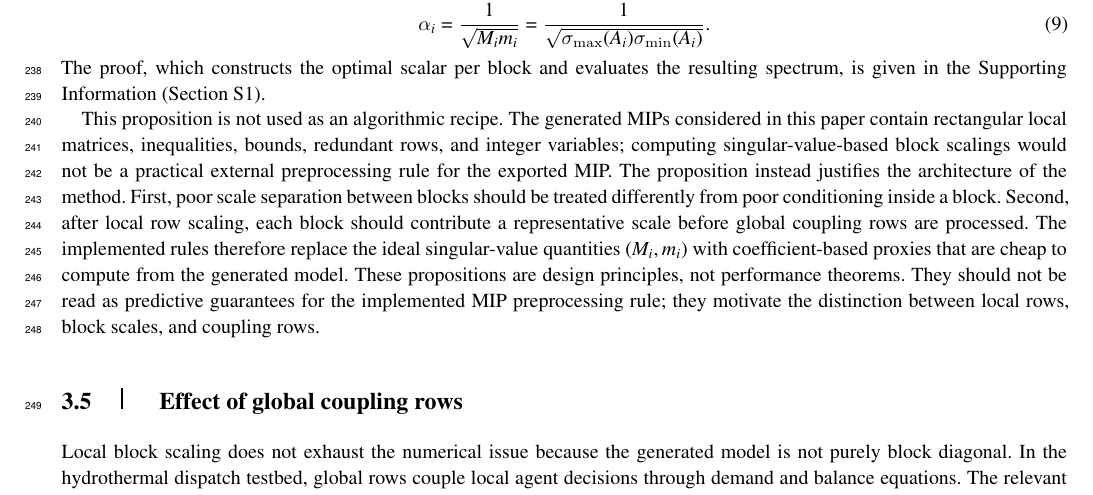
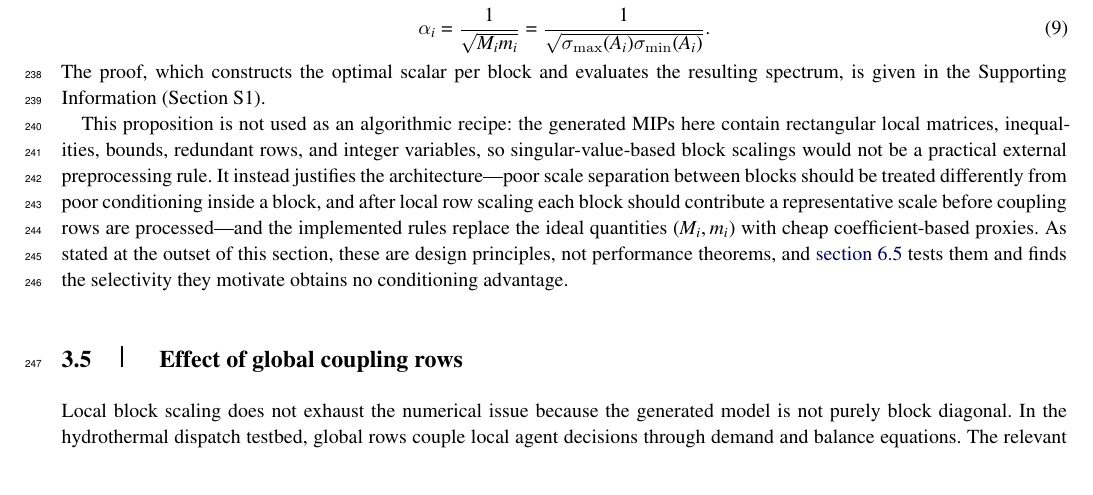
Before and after one commit to MathiasRodriguezCastro/generator-aware-row-scaling, a LaTeX thesis (paper/main.tex): part of page 8 of 51, cut so that both start at the same text. The pictures show the PDF file paper/main.pdf that the author committed with the source.

Commit message:
Compress the proposition discussion (R7); record why Algorithm 1 stays in the body
R2-W3 asked to compress Propositions 1-2 to statements plus a remark, with
proofs in the SI.  The proofs are already in the SI, and the honest reframe
(the propositions motivate the architecture; the spectral audit finds the
selectivity they motivate obtains no advantage) is already stated at the head
of the section.  The discussion after Proposition 1 restated that reframe a
second time; it is trimmed to a single pass that points back to the opening and
forward to the spectral audit, removing the duplicated "design principles, not
performance theorems" sentence without losing the two design principles or the
proxy-substitution note.

On moving Algorithm 1 to the SI (EIC W1, R7): investigated and deliberately not
done, for a concrete structural reason rather than caution.  Algorithm 1 cites
seven body equations (augmented-extremes, augmented-block-scale,
augmented-coupling-rho, augmented-coupling-factor, near-identity, coef-window),
the safeguards subsection, and the \methodAug macro.  The SI is a standalone
document with its own \documentclass and no xr package, so relocating the
algorithm there would break all seven cross-references unless xr-hyper plus
\externaldocument and duplicated macros were set up across both documents -- a
build-order-dependent cross-document apparatus for a one-page saving, on
material that is densely tied to the body's equations and reads as body
content.  The algorithm stays where its equations are; the body-length goal of
R7 is served instead by the front-matter, scenario-merge and transfer-grid
compressions already made.

Clean compile, 51 pages, no undefined references, no ?? in the PDF.

```diff
--- a/paper/main.tex
+++ b/paper/main.tex
@@ -695,18 +695,16 @@ One minimizer is
 \noindent The proof, which constructs the optimal scalar per block and evaluates the
 resulting spectrum, is given in the Supporting Information (Section~S1).
 
-This proposition is not used as an algorithmic recipe. The generated MIPs considered in
-this paper contain rectangular local matrices, inequalities, bounds, redundant rows, and
-integer variables; computing singular-value-based block scalings would not be a practical
-external preprocessing rule for the exported MIP. The proposition instead justifies the
-architecture of the method. First, poor scale separation between blocks should be treated
-differently from poor conditioning inside a block. Second, after local row scaling, each
-block should contribute a representative scale before global coupling rows are processed.
-The implemented rules therefore replace the ideal singular-value quantities
-$(M_i,m_i)$ with coefficient-based proxies that are cheap to compute from the generated
-model. These propositions are design principles, not performance theorems. They should not be read as predictive guarantees for the implemented
-MIP preprocessing rule; they motivate the distinction between local rows, block scales,
-and coupling rows.
+This proposition is not used as an algorithmic recipe: the generated MIPs here contain
+rectangular local matrices, inequalities, bounds, redundant rows, and integer variables, so
+singular-value-based block scalings would not be a practical external preprocessing rule. It
+instead justifies the architecture---poor scale separation between blocks should be treated
+differently from poor conditioning inside a block, and after local row scaling each block
+should contribute a representative scale before coupling rows are processed---and the
+implemented rules replace the ideal quantities $(M_i,m_i)$ with cheap coefficient-based
+proxies. As stated at the outset of this section, these are design principles, not performance
+theorems, and \cref{subsec:spectral-audit} tests them and finds the selectivity they motivate
+obtains no conditioning advantage.
 
 \subsection{Effect of global coupling rows}
 \label{subsec:global-coupling-theory}
```
Also changed, not shown: paper/main.pdf.
